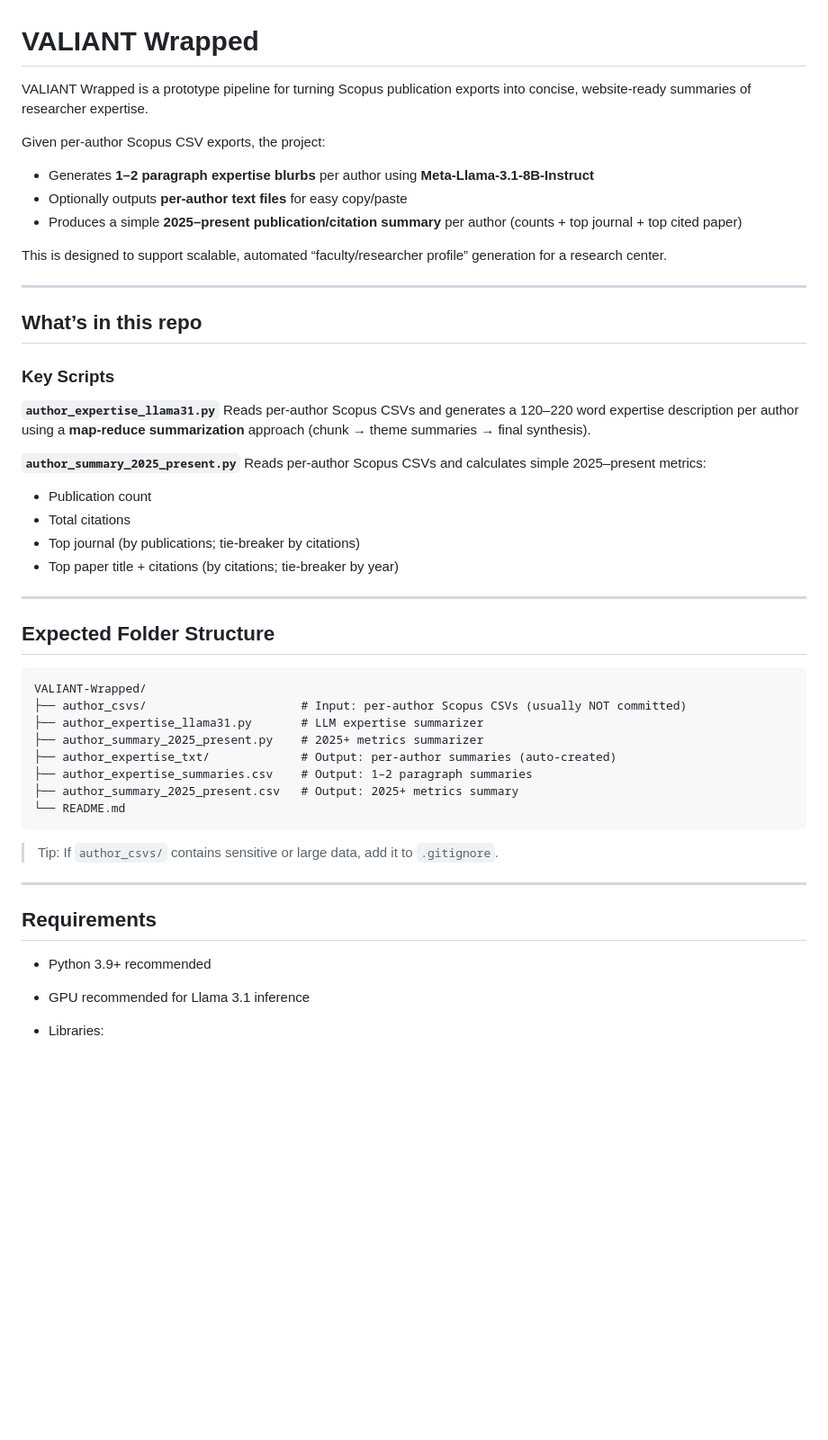
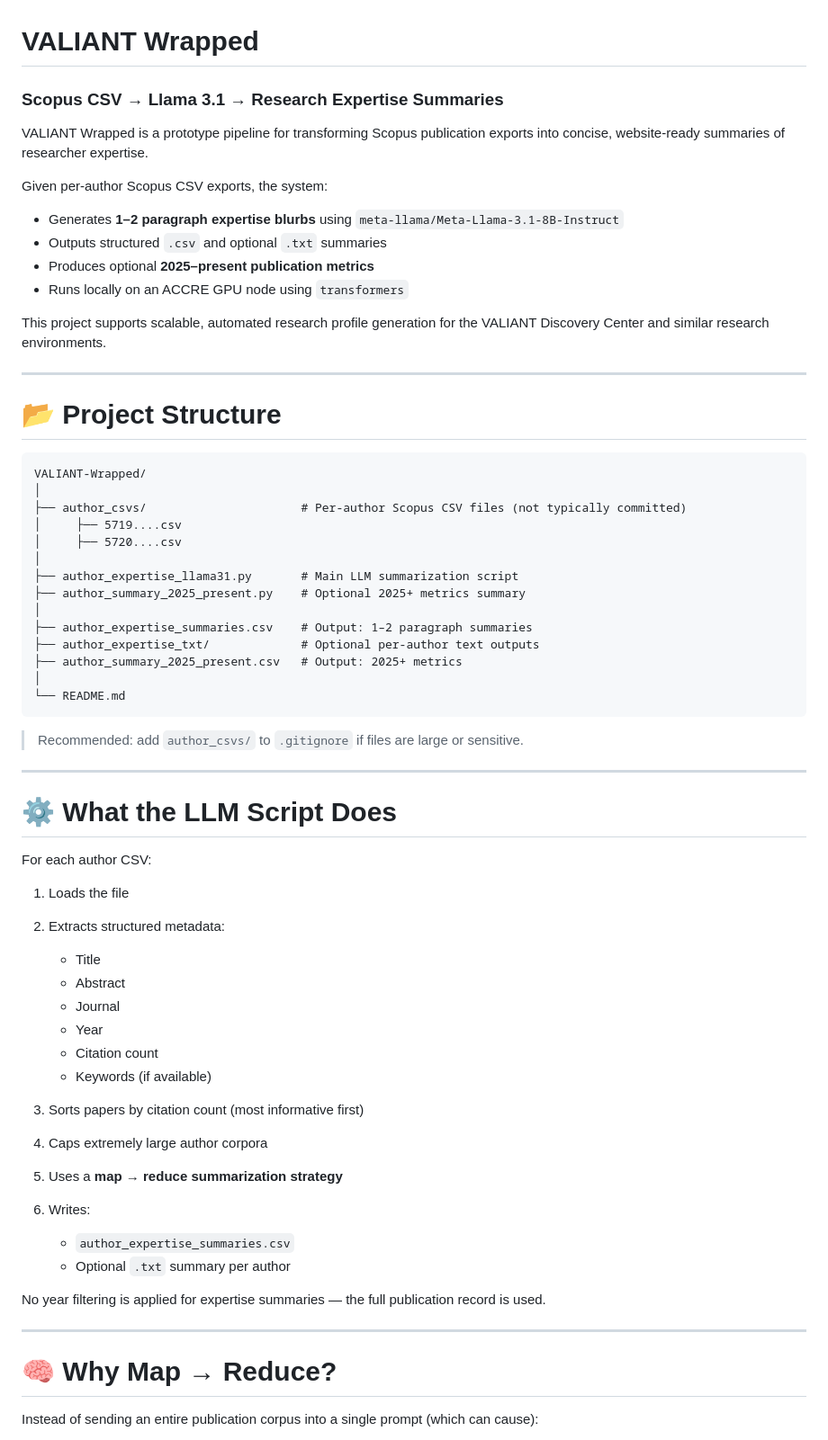
Before and after one commit to nickdlord/valiantwrapped, a Markdown page: README.md, the part around one of its changes. Shown at 90% size. GitHub-like rendering; blank space fills up the shorter version.

````diff
--- a/README.md
+++ b/README.md
@@ -1,54 +1,69 @@
 # VALIANT Wrapped
 
-VALIANT Wrapped is a prototype pipeline for turning Scopus publication exports into concise, website-ready summaries of researcher expertise.
+### Scopus CSV → Llama 3.1 → Research Expertise Summaries
 
-Given per-author Scopus CSV exports, the project:
+VALIANT Wrapped is a prototype pipeline for transforming Scopus publication exports into concise, website-ready summaries of researcher expertise.
 
-* Generates **1–2 paragraph expertise blurbs** per author using **Meta-Llama-3.1-8B-Instruct**
-* Optionally outputs **per-author text files** for easy copy/paste
-* Produces a simple **2025–present publication/citation summary** per author (counts + top journal + top cited paper)
+Given per-author Scopus CSV exports, the system:
 
-This is designed to support scalable, automated “faculty/researcher profile” generation for a research center.
+* Generates **1–2 paragraph expertise blurbs** using `meta-llama/Meta-Llama-3.1-8B-Instruct`
+* Outputs structured `.csv` and optional `.txt` summaries
+* Produces optional **2025–present publication metrics**
+* Runs locally on an ACCRE GPU node using `transformers`
+
+This project supports scalable, automated research profile generation for the VALIANT Discovery Center and similar research environments.
 
 ---
 
-## What’s in this repo
+# 📂 Project Structure
 
-### Key Scripts
+```id="merged-structure"
+VALIANT-Wrapped/
+│
+├── author_csvs/                      # Per-author Scopus CSV files (not typically committed)
+│     ├── 5719....csv
+│     ├── 5720....csv
+│
+├── author_expertise_llama31.py       # Main LLM summarization script
+├── author_summary_2025_present.py    # Optional 2025+ metrics summary
+│
+├── author_expertise_summaries.csv    # Output: 1–2 paragraph summaries
+├── author_expertise_txt/             # Optional per-author text outputs
+├── author_summary_2025_present.csv   # Output: 2025+ metrics
+│
+└── README.md
+```
 
-**`author_expertise_llama31.py`**
-Reads per-author Scopus CSVs and generates a 120–220 word expertise description per author using a **map-reduce summarization** approach (chunk → theme summaries → final synthesis).
-
-**`author_summary_2025_present.py`**
-Reads per-author Scopus CSVs and calculates simple 2025–present metrics:
-
-* Publication count
-* Total citations
-* Top journal (by publications; tie-breaker by citations)
-* Top paper title + citations (by citations; tie-breaker by year)
+> Recommended: add `author_csvs/` to `.gitignore` if files are large or sensitive.
 
 ---
 
-## Expected Folder Structure
+# ⚙️ What the LLM Script Does
 
-```
-VALIANT-Wrapped/
-├── author_csvs/                      # Input: per-author Scopus CSVs (usually NOT committed)
-├── author_expertise_llama31.py       # LLM expertise summarizer
-├── author_summary_2025_present.py    # 2025+ metrics summarizer
-├── author_expertise_txt/             # Output: per-author summaries (auto-created)
-├── author_expertise_summaries.csv    # Output: 1–2 paragraph summaries
-├── author_summary_2025_present.csv   # Output: 2025+ metrics summary
-└── README.md
-```
+For each author CSV:
 
-> Tip: If `author_csvs/` contains sensitive or large data, add it to `.gitignore`.
+1. Loads the file
+2. Extracts structured metadata:
+
+   * Title
+   * Abstract
+   * Journal
+   * Year
+   * Citation count
+   * Keywords (if available)
+3. Sorts papers by citation count (most informative first)
+4. Caps extremely large author corpora
+5. Uses a **map → reduce summarization strategy**
+6. Writes:
+
+   * `author_expertise_summaries.csv`
+   * Optional `.txt` summary per author
+
+No year filtering is applied for expertise summaries — the full publication record is used.
 
 ---
 
-## Requirements
+# 🧠 Why Map → Reduce?
 
-* Python 3.9+ recommended
-* GPU recommended for Llama 3.1 inference
-* Libraries:
+Instead of sending an entire publication corpus into a single prompt (which can cause):
 
````
Also changed, not shown: other parts of README.md (+178 -63 lines).
